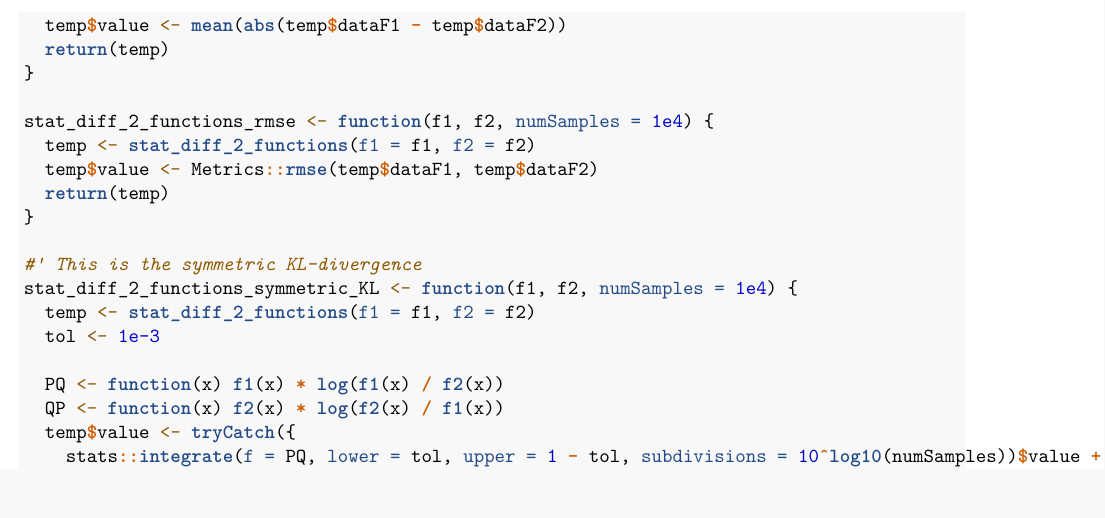
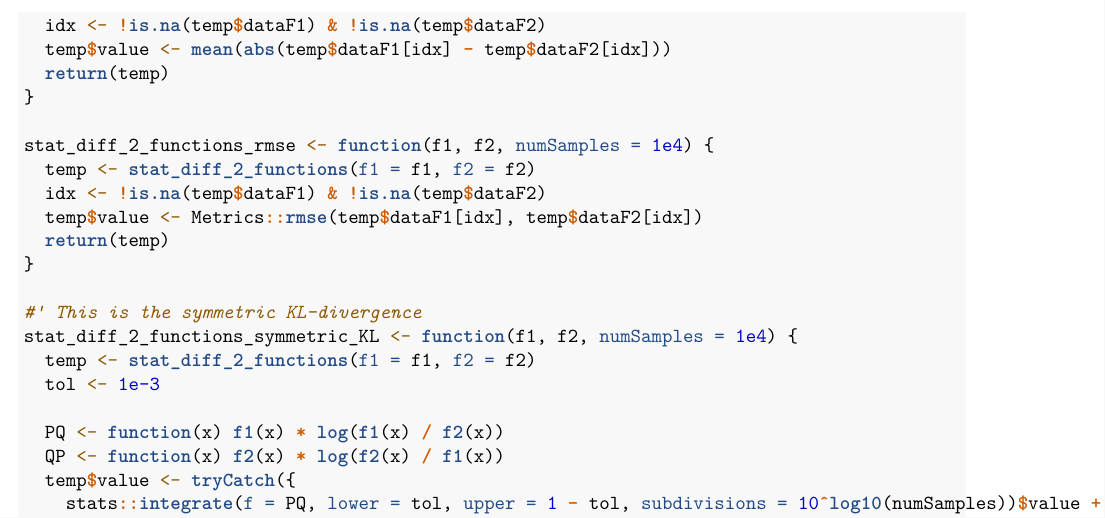
Before and after one commit to MrShoenel/anti-pattern-models, an R Markdown document (notebooks/dtw-tests.Rmd): part of page 9 of 23, cut at the place of the change. Rendered offline with R 4.5, knitr and Pandoc, then LaTeX, with nearby package versions; some code elsewhere in the file could not run offline; common packages that the code uses without loading them are loaded.

Commit message:
Improve numeric stability for MAE and RMSE statistics

```diff
--- a/notebooks/dtw-tests.Rmd
+++ b/notebooks/dtw-tests.Rmd
@@ -329,13 +329,15 @@ stat_diff_2_functions_sd <- function(f1, f2, numSamples = 1e4) {
 
 stat_diff_2_functions_mae <- function(f1, f2, numSamples = 1e4) {
   temp <- stat_diff_2_functions(f1 = f1, f2 = f2)
-  temp$value <- mean(abs(temp$dataF1 - temp$dataF2))
+  idx <- !is.na(temp$dataF1) & !is.na(temp$dataF2)
+  temp$value <- mean(abs(temp$dataF1[idx] - temp$dataF2[idx]))
   return(temp)
 }
 
 stat_diff_2_functions_rmse <- function(f1, f2, numSamples = 1e4) {
   temp <- stat_diff_2_functions(f1 = f1, f2 = f2)
-  temp$value <- Metrics::rmse(temp$dataF1, temp$dataF2)
+  idx <- !is.na(temp$dataF1) & !is.na(temp$dataF2)
+  temp$value <- Metrics::rmse(temp$dataF1[idx], temp$dataF2[idx])
   return(temp)
 }
 
```
